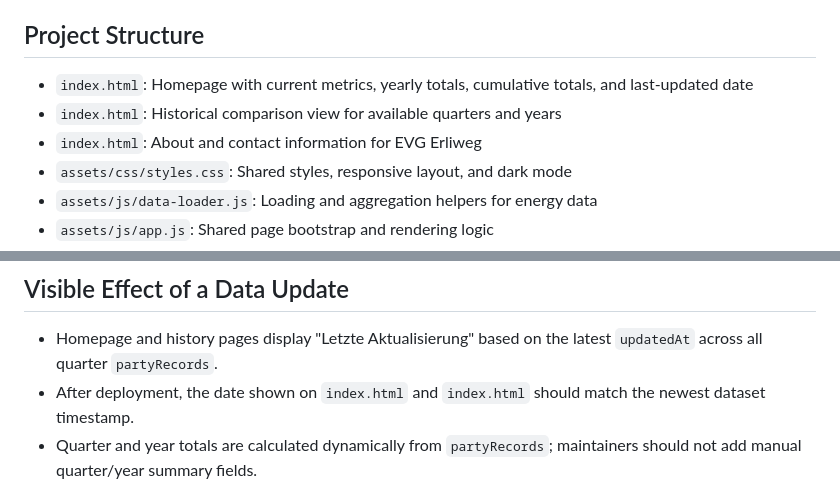
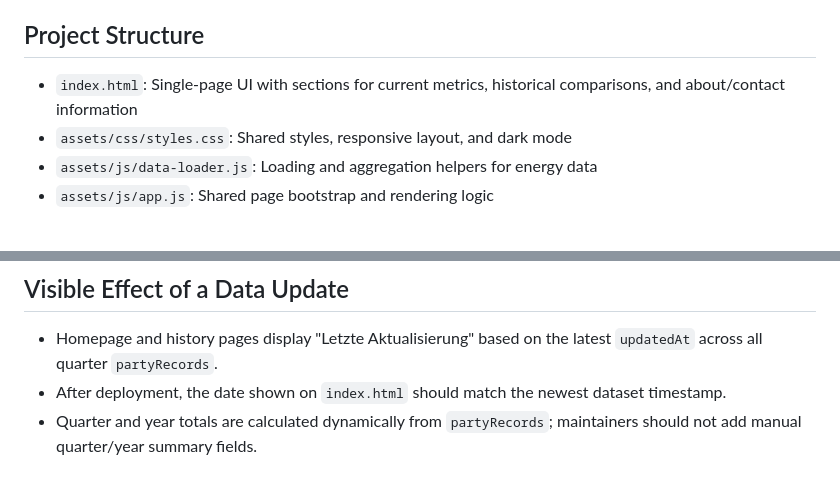
Before and after one commit to sjohner/evg-erliweg, a Markdown page: README.md, 2 parts joined by grey strips. Rendered like a GitHub page.

Commit message:
docs: consolidate duplicated index.html entries in README

```diff
--- a/README.md
+++ b/README.md
@@ -4,9 +4,7 @@ Static website for EVG Erliweg on GitHub Pages.
 
 ## Project Structure
 
-- `index.html`: Homepage with current metrics, yearly totals, cumulative totals, and last-updated date
-- `index.html`: Historical comparison view for available quarters and years
-- `index.html`: About and contact information for EVG Erliweg
+- `index.html`: Single-page UI with sections for current metrics, historical comparisons, and about/contact information
 - `assets/css/styles.css`: Shared styles, responsive layout, and dark mode
 - `assets/js/data-loader.js`: Loading and aggregation helpers for energy data
 - `assets/js/app.js`: Shared page bootstrap and rendering logic
@@ -62,7 +60,7 @@ Then open `http://localhost:4173` (or the URL printed by `serve`) in your browse
 ## Visible Effect of a Data Update
 
 - Homepage and history pages display "Letzte Aktualisierung" based on the latest `updatedAt` across all quarter `partyRecords`.
-- After deployment, the date shown on `index.html` and `index.html` should match the newest dataset timestamp.
+- After deployment, the date shown on `index.html` should match the newest dataset timestamp.
 - Quarter and year totals are calculated dynamically from `partyRecords`; maintainers should not add manual quarter/year summary fields.
 
 ## Troubleshooting Invalid or Incomplete Party Data
```
